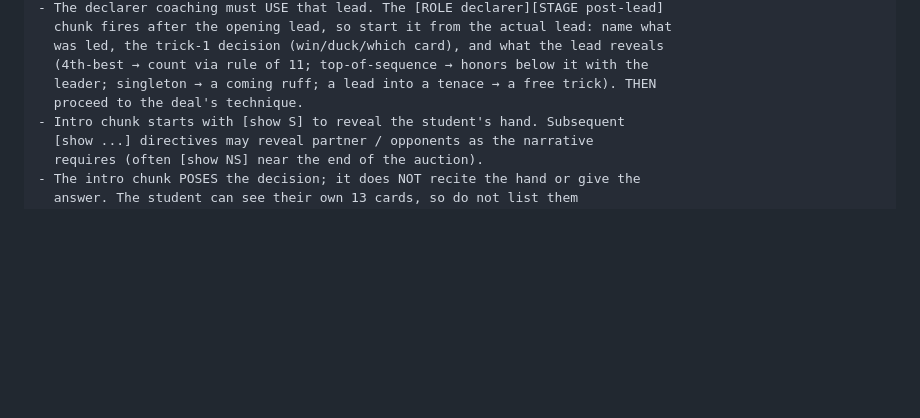
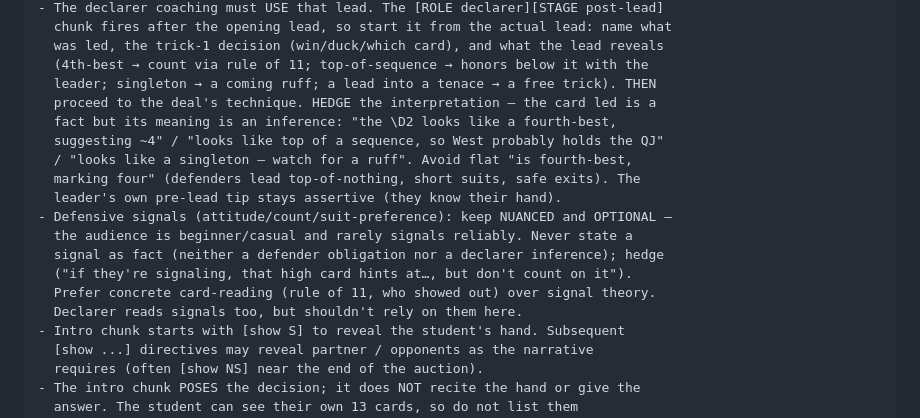
Before and after one commit to ADavidBailey/AI-Bridge-Play-Trainer, a Markdown page: pbn-coaching-generator-plan.md, the part around the change. Rendered like a GitHub page; blank space fills up the shorter version.

Commit message:
Generator plan: hedge declarer's lead reads; signals nuanced/optional
- Declarer post-lead must hedge the interpretation of the lead (card is fact,
  meaning is inference): "looks like a fourth-best, suggesting ~4", not "is".
- Defensive signals kept nuanced/optional (beginner audience rarely signals);
  never assert a signal as fact, hedge any mention.

Co-Authored-By: Claude Opus 4.8 (1M context) <noreply@anthropic.com>

```diff
--- a/pbn-coaching-generator-plan.md
+++ b/pbn-coaching-generator-plan.md
@@ -97,7 +97,18 @@ You emit the body of a single {...} block per board (no leading {, no trailing
   was led, the trick-1 decision (win/duck/which card), and what the lead reveals
   (4th-best → count via rule of 11; top-of-sequence → honors below it with the
   leader; singleton → a coming ruff; a lead into a tenace → a free trick). THEN
-  proceed to the deal's technique.
+  proceed to the deal's technique. HEDGE the interpretation — the card led is a
+  fact but its meaning is an inference: "the \D2 looks like a fourth-best,
+  suggesting ~4" / "looks like top of a sequence, so West probably holds the QJ"
+  / "looks like a singleton — watch for a ruff". Avoid flat "is fourth-best,
+  marking four" (defenders lead top-of-nothing, short suits, safe exits). The
+  leader's own pre-lead tip stays assertive (they know their hand).
+- Defensive signals (attitude/count/suit-preference): keep NUANCED and OPTIONAL —
+  the audience is beginner/casual and rarely signals reliably. Never state a
+  signal as fact (neither a defender obligation nor a declarer inference); hedge
+  ("if they're signaling, that high card hints at…, but don't count on it").
+  Prefer concrete card-reading (rule of 11, who showed out) over signal theory.
+  Declarer reads signals too, but shouldn't rely on them here.
 - Intro chunk starts with [show S] to reveal the student's hand. Subsequent
   [show ...] directives may reveal partner / opponents as the narrative
   requires (often [show NS] near the end of the auction).
```
